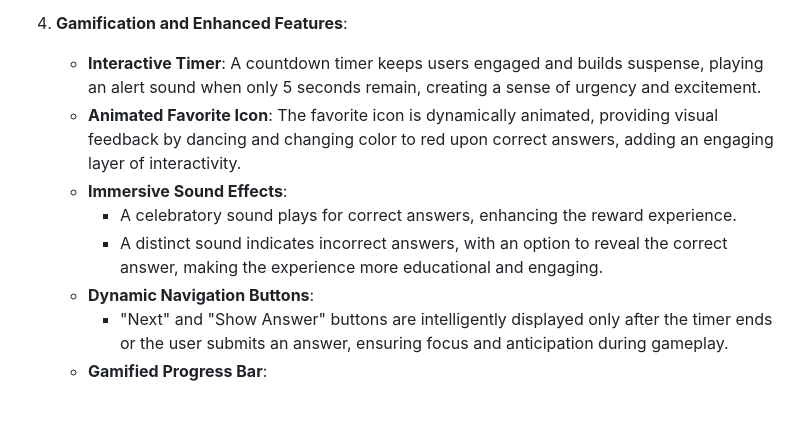
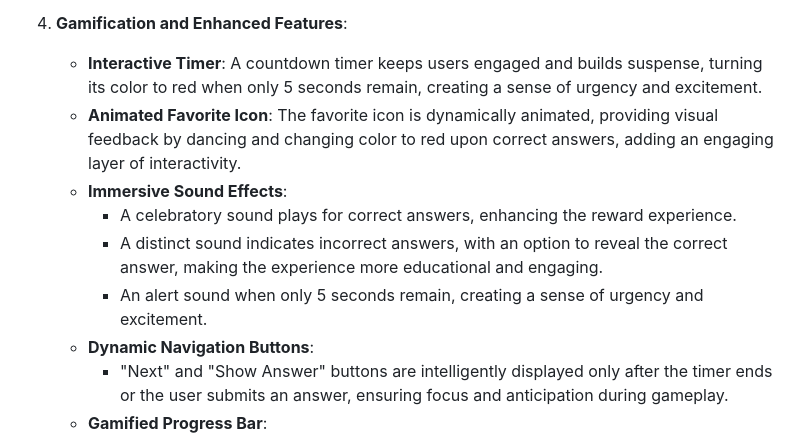
Before and after one commit to LogainHamdan/Multi-Modules-Flutter-Quiz-App, a Markdown page: README.md, the part around the change. Drawn GitHub-style; blank space fills up the shorter version.

```diff
--- a/README.md
+++ b/README.md
@@ -33,11 +33,12 @@ To enhance user excitement and engagement.
      - Built using local data stored within the project.
 
 5. **Gamification and Enhanced Features**:
-   - **Interactive Timer**: A countdown timer keeps users engaged and builds suspense, playing an alert sound when only 5 seconds remain, creating a sense of urgency and excitement.
+   - **Interactive Timer**: A countdown timer keeps users engaged and builds suspense, turning its color to red when only 5 seconds remain, creating a sense of urgency and excitement.
    - **Animated Favorite Icon**: The favorite icon is dynamically animated, providing visual feedback by dancing and changing color to red upon correct answers, adding an engaging layer of interactivity.
    - **Immersive Sound Effects**:
      - A celebratory sound plays for correct answers, enhancing the reward experience.
      - A distinct sound indicates incorrect answers, with an option to reveal the correct answer, making the experience more educational and engaging.
+     - An alert sound when only 5 seconds remain, creating a sense of urgency and excitement.
    - **Dynamic Navigation Buttons**:
      - "Next" and "Show Answer" buttons are intelligently displayed only after the timer ends or the user submits an answer, ensuring focus and anticipation during gameplay.
    - **Gamified Progress Bar**:
```
